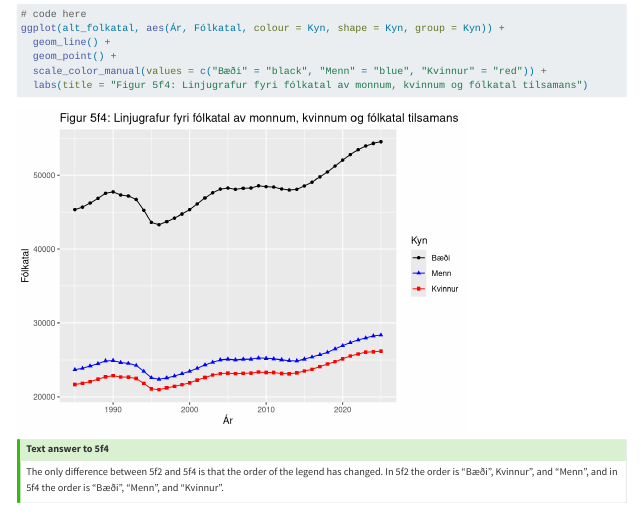
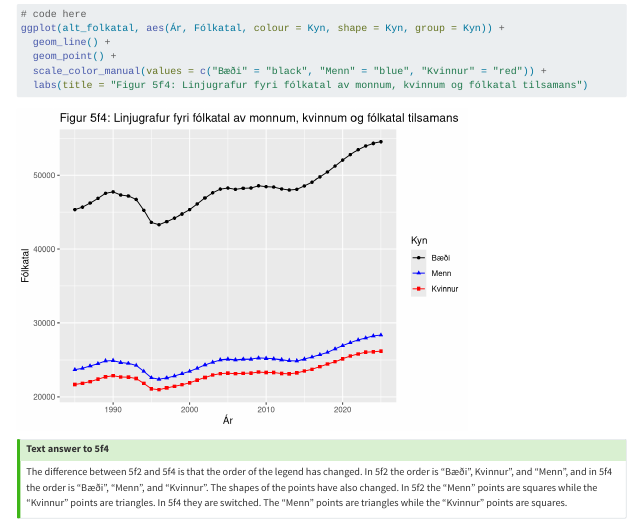
Before and after one commit to UnholyExorcist95/Innlatning-1-RStudio, a Quarto document (2000.000_kravd1_5021_2026.qmd): the page in a window 1100 px wide, from 4540 px down. Rendered offline with R 4.5, knitr and Pandoc in place of Quarto, with nearby package versions; some code elsewhere in the file could not run offline.

Commit message:
rættingar

````diff
--- a/2000.000_kravd1_5021_2026.qmd
+++ b/2000.000_kravd1_5021_2026.qmd
@@ -652,5 +652,5 @@ ggplot(alt_folkatal, aes(Ár, Fólkatal, colour = Kyn, shape = Kyn, group = Kyn)
 ```
 
 ::: {.callout-tip title="Text answer to 5f4"}
-The only difference between 5f2 and 5f4 is that the order of the legend has changed. In 5f2 the order is "Bæði", Kvinnur", and "Menn", and in 5f4 the order is "Bæði", "Menn", and "Kvinnur".
+The difference between 5f2 and 5f4 is that the order of the legend has changed. In 5f2 the order is "Bæði", Kvinnur", and "Menn", and in 5f4 the order is "Bæði", "Menn", and "Kvinnur". The shapes of the points have also changed. In 5f2 the "Menn" points are squares while the "Kvinnur" points are triangles. In 5f4 they are switched. The "Menn" points are triangles while the "Kvinnur" points are squares.
 :::
````
